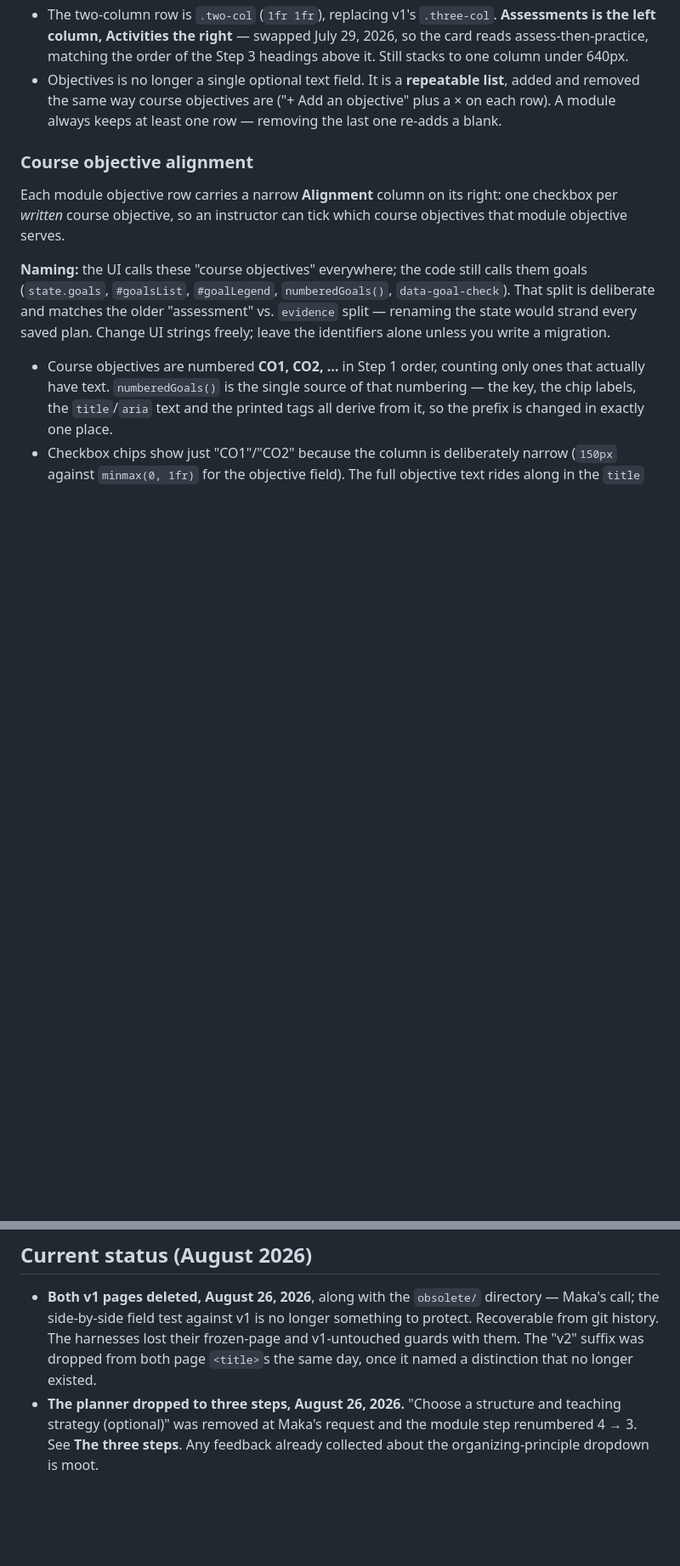
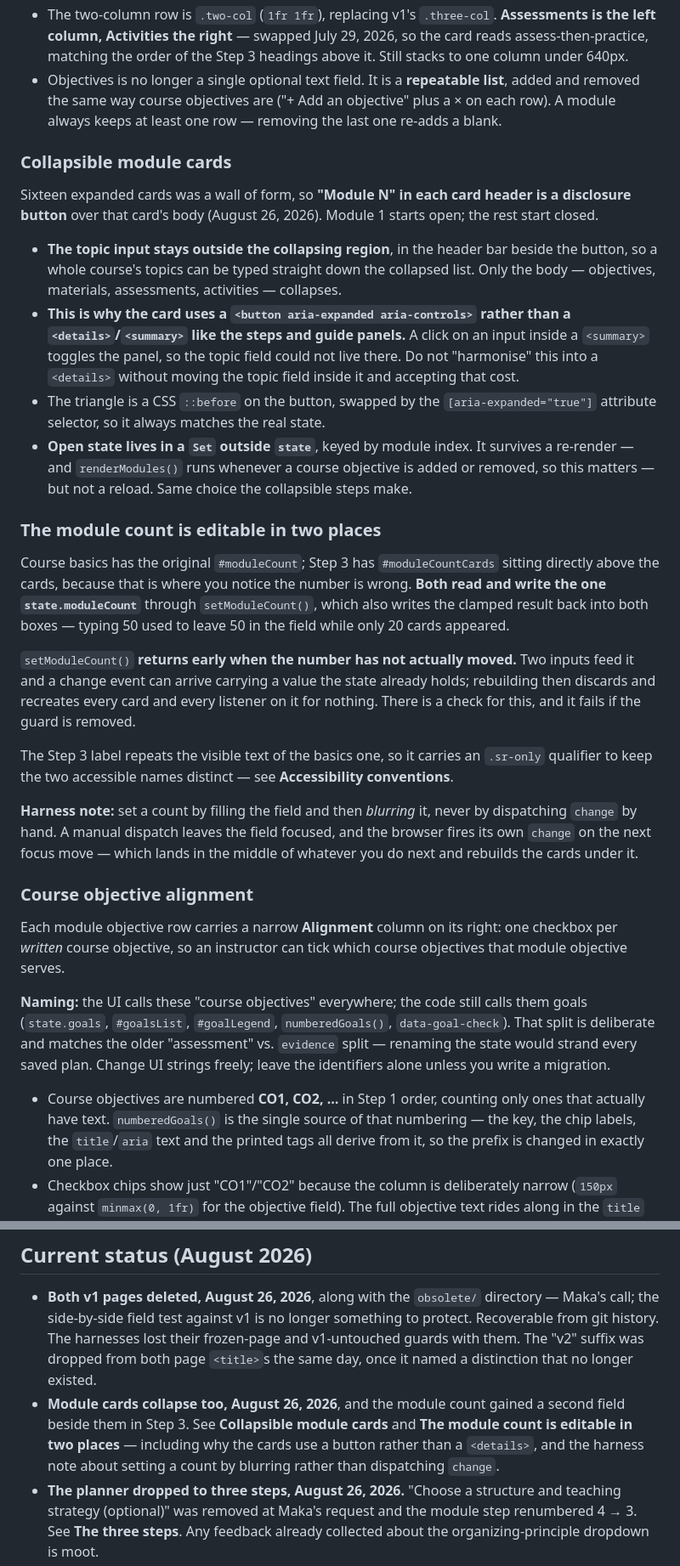
Before and after one commit to RutgersGRID/uoes_tools, a Markdown page: CLAUDE.md, 2 parts joined by grey strips. Shown at 85% size. Drawn GitHub-style; blank space fills up the shorter version.

Commit message:
docs: collapsible module cards and the two module-count fields
Two new sections in the planner notes.

"Collapsible module cards" records why the card uses a <button
aria-expanded aria-controls> rather than a <details>/<summary> like
everything else on the page: the topic input has to stay outside the
collapsing region so topics can be typed down the list, and an input
inside a <summary> toggles the panel. Worth writing down - it looks
like an inconsistency to anyone tidying up.

"The module count is editable in two places" covers the two inputs
feeding one value, the clamp write-back, the early return when the
number has not moved, and a harness note: set a count by blurring the
field, never by dispatching change by hand.

Harness count 112, status entry, and the module-card bullet in
"behaviours to preserve" now points at the disclosure.

Co-Authored-By: Claude Opus 5 <noreply@anthropic.com>

```diff
--- a/CLAUDE.md
+++ b/CLAUDE.md
@@ -369,6 +371,54 @@ Activities**.
   **repeatable list**, added and removed the same way course objectives are
   ("+ Add an objective" plus a × on each row). A module always keeps at
   least one row — removing the last one re-adds a blank.
+
+### Collapsible module cards
+
+Sixteen expanded cards was a wall of form, so **"Module N" in each card
+header is a disclosure button** over that card's body (August 26, 2026).
+Module 1 starts open; the rest start closed.
+
+- **The topic input stays outside the collapsing region**, in the header
+  bar beside the button, so a whole course's topics can be typed straight
+  down the collapsed list. Only the body — objectives, materials,
+  assessments, activities — collapses.
+- **This is why the card uses a `<button aria-expanded aria-controls>`
+  rather than a `<details>`/`<summary>` like the steps and guide panels.**
+  A click on an input inside a `<summary>` toggles the panel, so the topic
+  field could not live there. Do not "harmonise" this into a `<details>`
+  without moving the topic field inside it and accepting that cost.
+- The triangle is a CSS `::before` on the button, swapped by the
+  `[aria-expanded="true"]` attribute selector, so it always matches the
+  real state.
+- **Open state lives in a `Set` outside `state`**, keyed by module index.
+  It survives a re-render — and `renderModules()` runs whenever a course
+  objective is added or removed, so this matters — but not a reload. Same
+  choice the collapsible steps make.
+
+### The module count is editable in two places
+
+Course basics has the original `#moduleCount`; Step 3 has
+`#moduleCountCards` sitting directly above the cards, because that is
+where you notice the number is wrong. **Both read and write the one
+`state.moduleCount`** through `setModuleCount()`, which also writes the
+clamped result back into both boxes — typing 50 used to leave 50 in the
+field while only 20 cards appeared.
+
+`setModuleCount()` **returns early when the number has not actually
+moved.** Two inputs feed it and a change event can arrive carrying a
+value the state already holds; rebuilding then discards and recreates
+every card and every listener on it for nothing. There is a check for
+this, and it fails if the guard is removed.
+
+The Step 3 label repeats the visible text of the basics one, so it
+carries an `.sr-only` qualifier to keep the two accessible names
+distinct — see **Accessibility conventions**.
+
+**Harness note:** set a count by filling the field and then *blurring*
+it, never by dispatching `change` by hand. A manual dispatch leaves the
+field focused, and the browser fires its own `change` on the next focus
+move — which lands in the middle of whatever you do next and rebuilds
+the cards under it.
 
 ### Course objective alignment
 
@@ -743,6 +793,12 @@ rather than counted as a parse failure.
   harnesses lost their frozen-page and v1-untouched guards with them.
   The "v2" suffix was dropped from both page `<title>`s the same day, once
   it named a distinction that no longer existed.
+- **Module cards collapse too, August 26, 2026**, and the module count
+  gained a second field beside them in Step 3. See **Collapsible module
+  cards** and **The module count is editable in two places** — including
+  why the cards use a button rather than a `<details>`, and the harness
+  note about setting a count by blurring rather than dispatching
+  `change`.
 - **The planner dropped to three steps, August 26, 2026.** "Choose a
   structure and teaching strategy (optional)" was removed at Maka's
   request and the module step renumbered 4 → 3. See **The three steps**.
```
Also changed, not shown: other parts of CLAUDE.md (+4 -2 lines).
